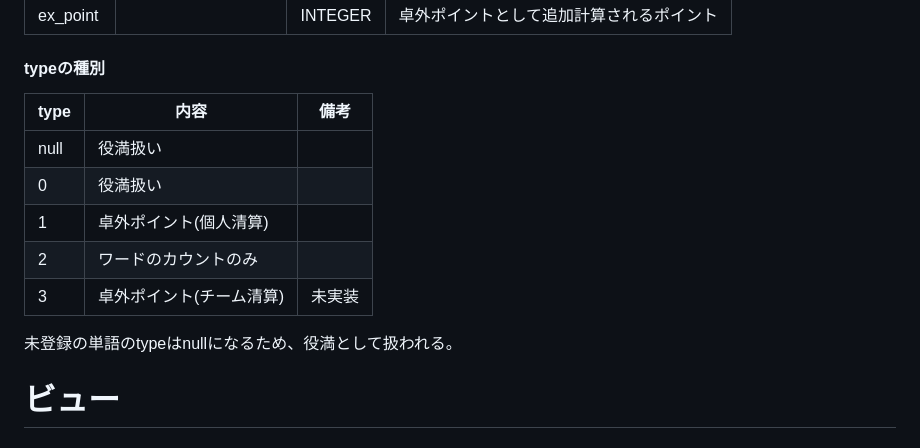
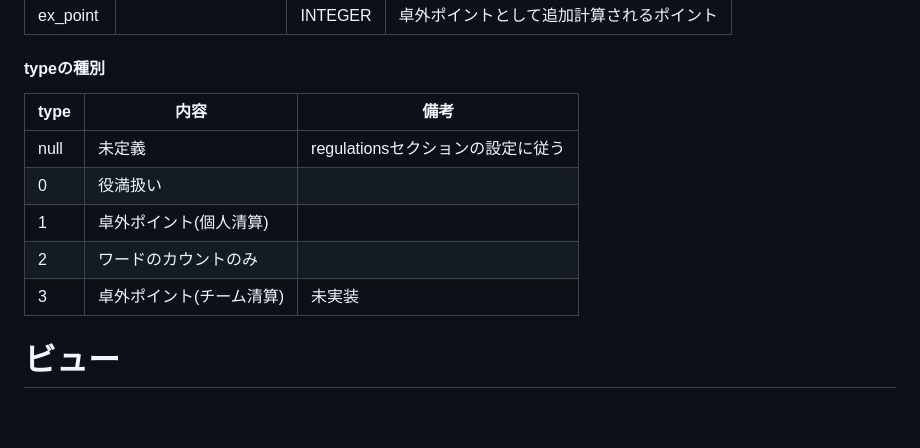
Before and after one commit to togakushi/slack-mahjong-score-management, a Markdown page: docs/datedase/schema.md, the part around the change. Rendered like a GitHub page; blank space fills up the shorter version.

```diff
--- a/docs/datedase/schema.md
+++ b/docs/datedase/schema.md
@@ -110,15 +110,14 @@ Python側で *{ name: member }* という辞書を生成するのに利用され
 
 #### typeの種別
 
-| type |           内容           |  備考  |
-| ---- | ------------------------ | ------ |
-| null | 役満扱い                 |        |
-| 0    | 役満扱い                 |        |
-| 1    | 卓外ポイント(個人清算)   |        |
-| 2    | ワードのカウントのみ     |        |
-| 3    | 卓外ポイント(チーム清算) | 未実装 |
+| type |           内容           |               備考                |
+| ---- | ------------------------ | --------------------------------- |
+| null | 未定義                   | regulationsセクションの設定に従う |
+| 0    | 役満扱い                 |                                   |
+| 1    | 卓外ポイント(個人清算)   |                                   |
+| 2    | ワードのカウントのみ     |                                   |
+| 3    | 卓外ポイント(チーム清算) | 未実装                            |
 
-未登録の単語のtypeはnullになるため、役満として扱われる。
 
 # ビュー
 
```
Also changed, not shown: docs/setting/customize.md (+7 -5 lines).
